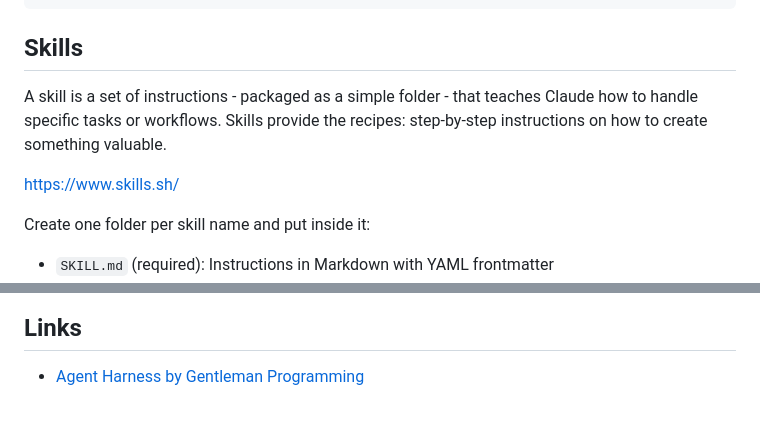
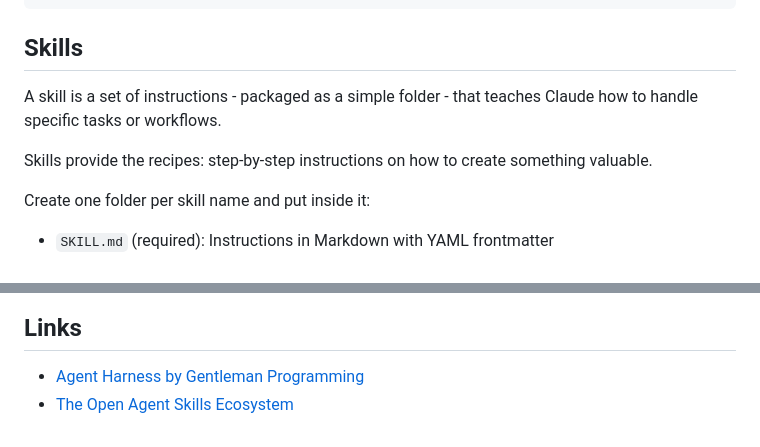
Before and after one commit to vlamaz/dev-old-school-to-ai, a Markdown page: 03-ai-assisted-development/04-skills-hooks-mcps.md, 2 parts joined by grey strips. GitHub-like rendering.

Commit message:
improvements

```diff
--- a/03-ai-assisted-development/04-skills-hooks-mcps.md
+++ b/03-ai-assisted-development/04-skills-hooks-mcps.md
@@ -42,12 +42,9 @@ Include proper typing and basic structure.
 
 ## Skills
 
-A skill is a set of instructions - packaged as a simple folder - that teaches Claude
-how to handle specific tasks or workflows.
-Skills provide the recipes: step-by-step instructions on how to create something
-valuable.
+A skill is a set of instructions - packaged as a simple folder - that teaches Claude how to handle specific tasks or workflows.
 
-<https://www.skills.sh/>
+Skills provide the recipes: step-by-step instructions on how to create something valuable.
 
 Create one folder per skill name and put inside it:
 
@@ -232,3 +229,4 @@ More severs: <https://mcpservers.org/>
 ## Links
 
 - [Agent Harness by Gentleman Programming](https://www.youtube.com/watch?v=5Q7jV8TpMXA)
+- [The Open Agent Skills Ecosystem](https://www.skills.sh/)
```
